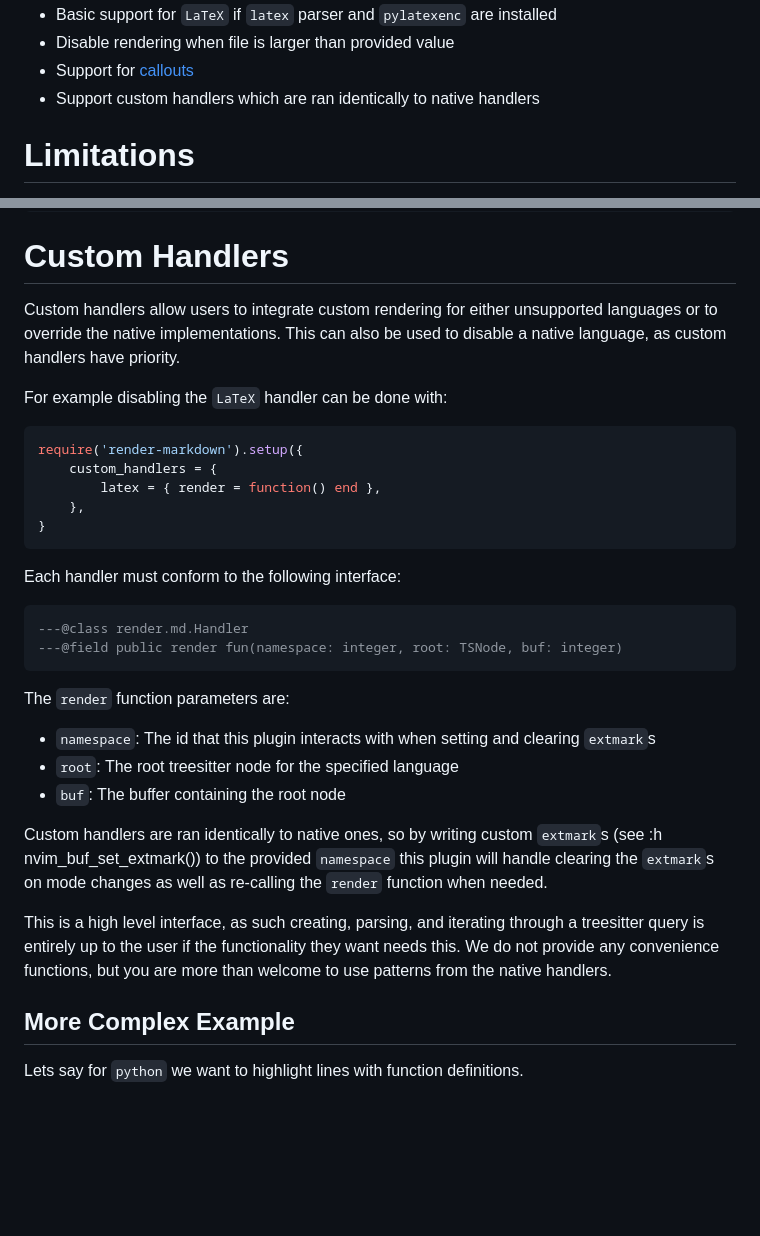
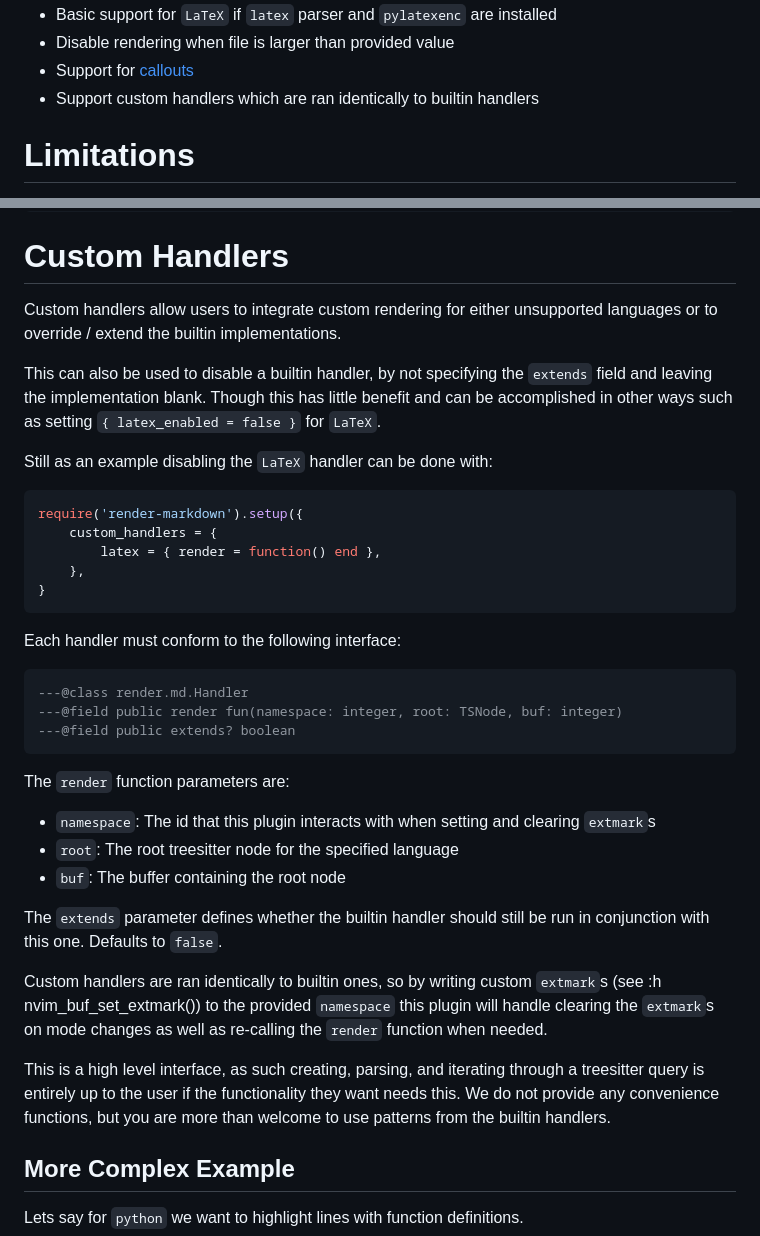
Before and after one commit to MeanderingProgrammer/render-markdown.nvim, a Markdown page: README.md, 2 parts joined by grey strips. Rendered like a GitHub page; blank space fills up the shorter version.

````diff
--- a/README.md
+++ b/README.md
@@ -24,7 +24,7 @@ Plugin to improve viewing Markdown files in Neovim
 - Basic support for `LaTeX` if `latex` parser and `pylatexenc` are installed
 - Disable rendering when file is larger than provided value
 - Support for [callouts](https://github.com/orgs/community/discussions/16925)
-- Support custom handlers which are ran identically to native handlers
+- Support custom handlers which are ran identically to builtin handlers
 
 # Limitations
 
@@ -260,10 +260,14 @@ vim.treesitter.language.register('markdown', 'vimwiki')
 # Custom Handlers
 
 Custom handlers allow users to integrate custom rendering for either unsupported
-languages or to override the native implementations. This can also be used to
-disable a native language, as custom handlers have priority.
+languages or to override / extend the builtin implementations.
 
-For example disabling the `LaTeX` handler can be done with:
+This can also be used to disable a builtin handler, by not specifying the `extends`
+field and leaving the implementation blank. Though this has little benefit and
+can be accomplished in other ways such as setting `{ latex_enabled = false }`
+for `LaTeX`.
+
+Still as an example disabling the `LaTeX` handler can be done with:
 
 ```lua
 require('render-markdown').setup({
@@ -278,6 +282,7 @@ Each handler must conform to the following interface:
 ```lua
 ---@class render.md.Handler
 ---@field public render fun(namespace: integer, root: TSNode, buf: integer)
+---@field public extends? boolean
 ```
 
 The `render` function parameters are:
@@ -286,7 +291,10 @@ The `render` function parameters are:
 - `root`: The root treesitter node for the specified language
 - `buf`: The buffer containing the root node
 
-Custom handlers are ran identically to native ones, so by writing custom `extmark`s
+The `extends` parameter defines whether the builtin handler should still be run in
+conjunction with this one. Defaults to `false`.
+
+Custom handlers are ran identically to builtin ones, so by writing custom `extmark`s
 (see :h nvim_buf_set_extmark()) to the provided `namespace` this plugin will handle
 clearing the `extmark`s on mode changes as well as re-calling the `render` function
 when needed.
@@ -294,7 +302,7 @@ when needed.
 This is a high level interface, as such creating, parsing, and iterating through
 a treesitter query is entirely up to the user if the functionality they want needs
 this. We do not provide any convenience functions, but you are more than welcome
-to use patterns from the native handlers.
+to use patterns from the builtin handlers.
 
 ## More Complex Example
 
````
Also changed, not shown: demo/box_dash_quote.gif, demo/callout.gif, demo/heading_code.gif, demo/latex.gif, demo/list_table.gif, 12 other files.
